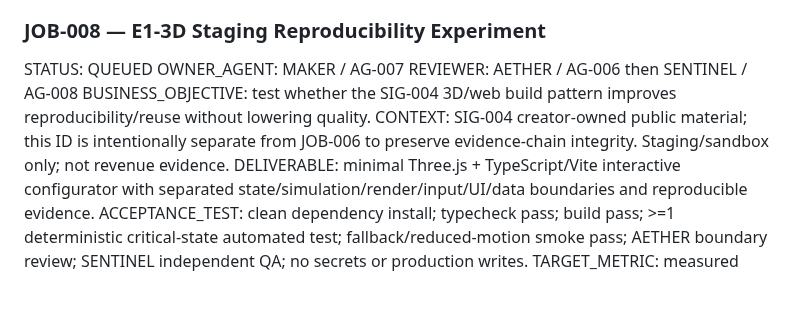
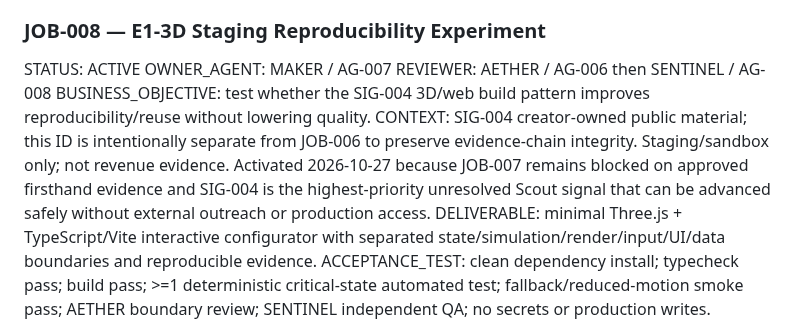
Before and after one commit to anuchit1tube168-cmd/agis-pirate-armada1, a Markdown page: jobs/JOB_QUEUE.md, the part around the change. Drawn GitHub-style; blank space fills up the shorter version.

Commit message:
JOB-008: start staging reproducibility experiment

```diff
--- a/jobs/JOB_QUEUE.md
+++ b/jobs/JOB_QUEUE.md
@@ -100,11 +100,11 @@ IF_PASS: mark TODO-011 only after review evidence exists, then execute interview
 IF_FAIL: keep TODO-011 open, identify the missing evidence/access blocker, and change the evidence route rather than inventing an ICP.
 
 ### JOB-008 — E1-3D Staging Reproducibility Experiment
-STATUS: QUEUED
+STATUS: ACTIVE
 OWNER_AGENT: MAKER / AG-007
 REVIEWER: AETHER / AG-006 then SENTINEL / AG-008
 BUSINESS_OBJECTIVE: test whether the SIG-004 3D/web build pattern improves reproducibility/reuse without lowering quality.
-CONTEXT: SIG-004 creator-owned public material; this ID is intentionally separate from JOB-006 to preserve evidence-chain integrity. Staging/sandbox only; not revenue evidence.
+CONTEXT: SIG-004 creator-owned public material; this ID is intentionally separate from JOB-006 to preserve evidence-chain integrity. Staging/sandbox only; not revenue evidence. Activated 2026-10-27 because JOB-007 remains blocked on approved firsthand evidence and SIG-004 is the highest-priority unresolved Scout signal that can be advanced safely without external outreach or production access.
 DELIVERABLE: minimal Three.js + TypeScript/Vite interactive configurator with separated state/simulation/render/input/UI/data boundaries and reproducible evidence.
 ACCEPTANCE_TEST: clean dependency install; typecheck pass; build pass; >=1 deterministic critical-state automated test; fallback/reduced-motion smoke pass; AETHER boundary review; SENTINEL independent QA; no secrets or production writes.
 TARGET_METRIC: measured elapsed human time, defects, rework, reused assets/components, and pass/fail across all five reproducibility gates.
```
